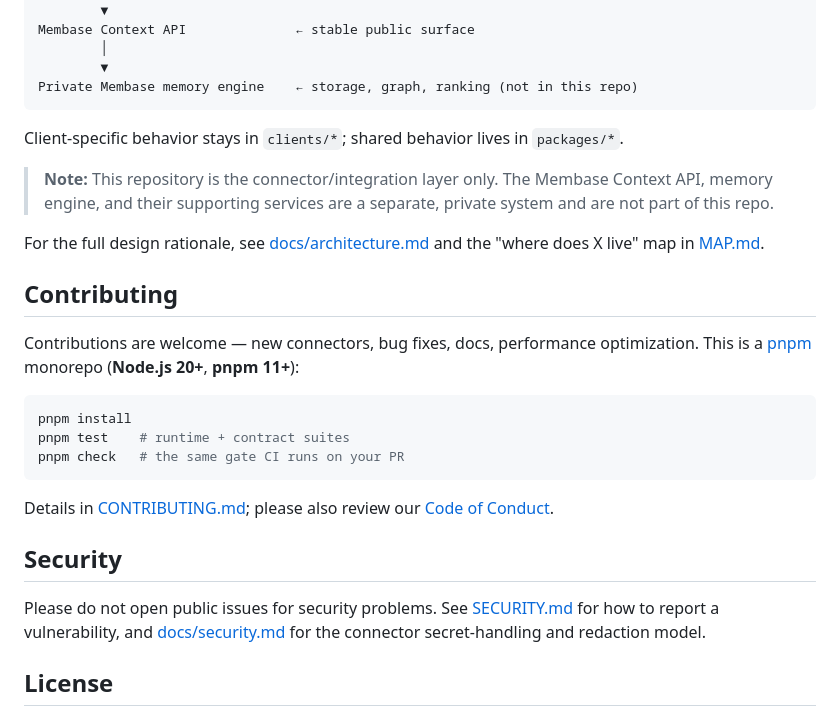
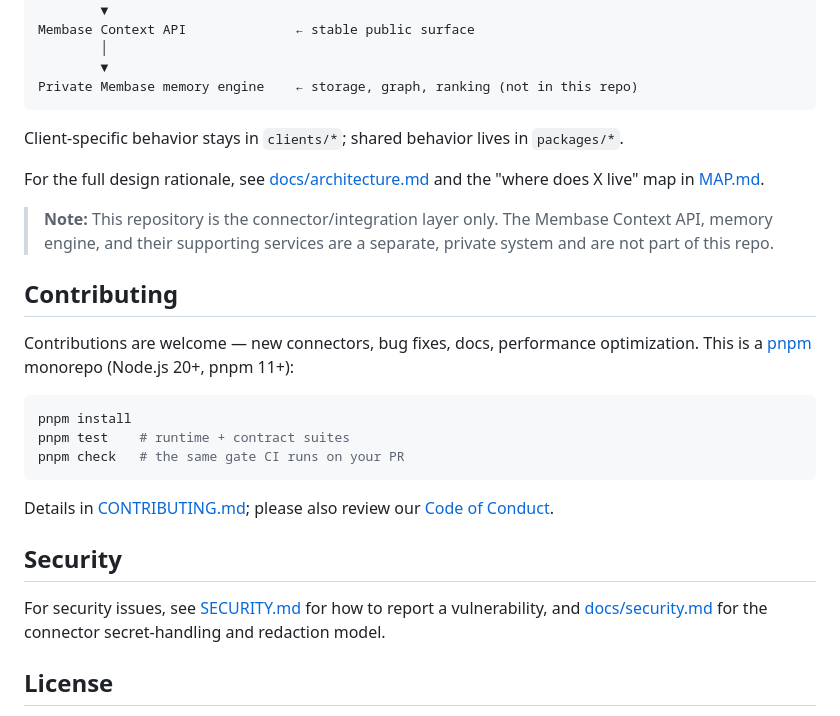
Before and after one commit to aristoapp/membase, a Markdown page: README.md, the part around the change. Drawn GitHub-style.

Commit message:
docs: reorder How-it-works links, tighten Security intro
Co-Authored-By: Claude Fable 5 <noreply@anthropic.com>

````diff
--- a/README.md
+++ b/README.md
@@ -231,18 +231,19 @@ Private Membase memory engine    ← storage, graph, ranking (not in this repo)
 Client-specific behavior stays in
 `clients/*`; shared behavior lives in `packages/*`.
 
+For the full design rationale, see [docs/architecture.md](docs/architecture.md)
+and the "where does X live" map in [MAP.md](MAP.md).
+
 > **Note:** This repository is the connector/integration layer only. The
 > Membase Context API, memory engine, and their supporting services are a
 > separate, private system and are not part of this repo.
 
-For the full design rationale, see [docs/architecture.md](docs/architecture.md)
-and the "where does X live" map in [MAP.md](MAP.md).
 
 ## Contributing
 
 Contributions are welcome — new connectors, bug fixes, docs, performance
-optimization. This is a [pnpm](https://pnpm.io) monorepo (**Node.js 20+**,
-**pnpm 11+**):
+optimization.
+This is a [pnpm](https://pnpm.io) monorepo (Node.js 20+, pnpm 11+):
 
 ```bash
 pnpm install
@@ -255,7 +256,7 @@ Details in [CONTRIBUTING.md](CONTRIBUTING.md); please also review our
 
 ## Security
 
-Please do not open public issues for security problems. See
+For security issues, see
 [SECURITY.md](SECURITY.md) for how to report a vulnerability, and
 [docs/security.md](docs/security.md) for the connector secret-handling and
 redaction model.
````
